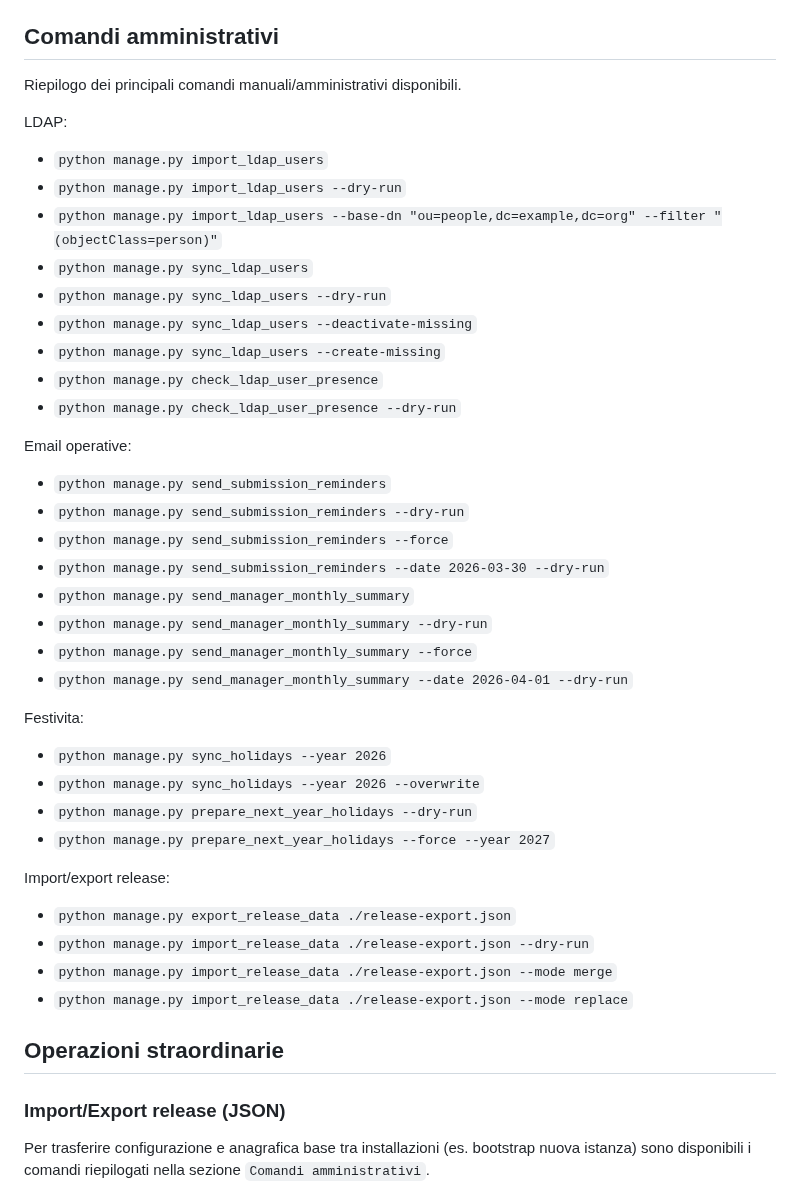
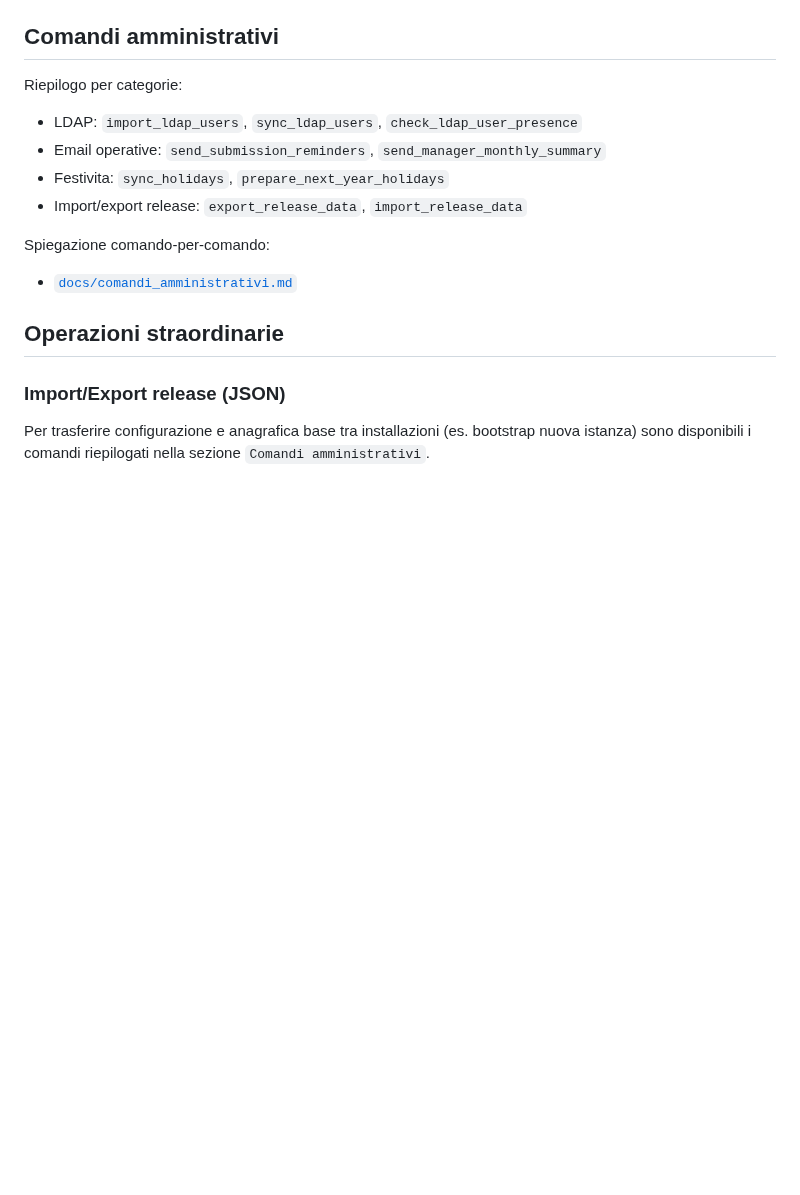
Before and after one commit to maxtoor/lagile.management, a Markdown page: README.md, the part around the change. Drawn GitHub-style; blank space fills up the shorter version.

Commit message:
Split admin command docs from README

```diff
--- a/README.md
+++ b/README.md
@@ -371,40 +371,15 @@ Note operative:
 
 ## Comandi amministrativi
 
-Riepilogo dei principali comandi manuali/amministrativi disponibili.
+Riepilogo per categorie:
 
-LDAP:
-- `python manage.py import_ldap_users`
-- `python manage.py import_ldap_users --dry-run`
-- `python manage.py import_ldap_users --base-dn "ou=people,dc=example,dc=org" --filter "(objectClass=person)"`
-- `python manage.py sync_ldap_users`
-- `python manage.py sync_ldap_users --dry-run`
-- `python manage.py sync_ldap_users --deactivate-missing`
-- `python manage.py sync_ldap_users --create-missing`
-- `python manage.py check_ldap_user_presence`
-- `python manage.py check_ldap_user_presence --dry-run`
+- LDAP: `import_ldap_users`, `sync_ldap_users`, `check_ldap_user_presence`
+- Email operative: `send_submission_reminders`, `send_manager_monthly_summary`
+- Festivita: `sync_holidays`, `prepare_next_year_holidays`
+- Import/export release: `export_release_data`, `import_release_data`
 
-Email operative:
-- `python manage.py send_submission_reminders`
-- `python manage.py send_submission_reminders --dry-run`
-- `python manage.py send_submission_reminders --force`
-- `python manage.py send_submission_reminders --date 2026-03-30 --dry-run`
-- `python manage.py send_manager_monthly_summary`
-- `python manage.py send_manager_monthly_summary --dry-run`
-- `python manage.py send_manager_monthly_summary --force`
-- `python manage.py send_manager_monthly_summary --date 2026-04-01 --dry-run`
-
-Festivita:
-- `python manage.py sync_holidays --year 2026`
-- `python manage.py sync_holidays --year 2026 --overwrite`
-- `python manage.py prepare_next_year_holidays --dry-run`
-- `python manage.py prepare_next_year_holidays --force --year 2027`
-
-Import/export release:
-- `python manage.py export_release_data ./release-export.json`
-- `python manage.py import_release_data ./release-export.json --dry-run`
-- `python manage.py import_release_data ./release-export.json --mode merge`
-- `python manage.py import_release_data ./release-export.json --mode replace`
+Spiegazione comando-per-comando:
+- [`docs/comandi_amministrativi.md`](docs/comandi_amministrativi.md)
 
 ## Operazioni straordinarie
 
```
Also changed, not shown: docs/comandi_amministrativi.md (added, +161 -0 lines).
